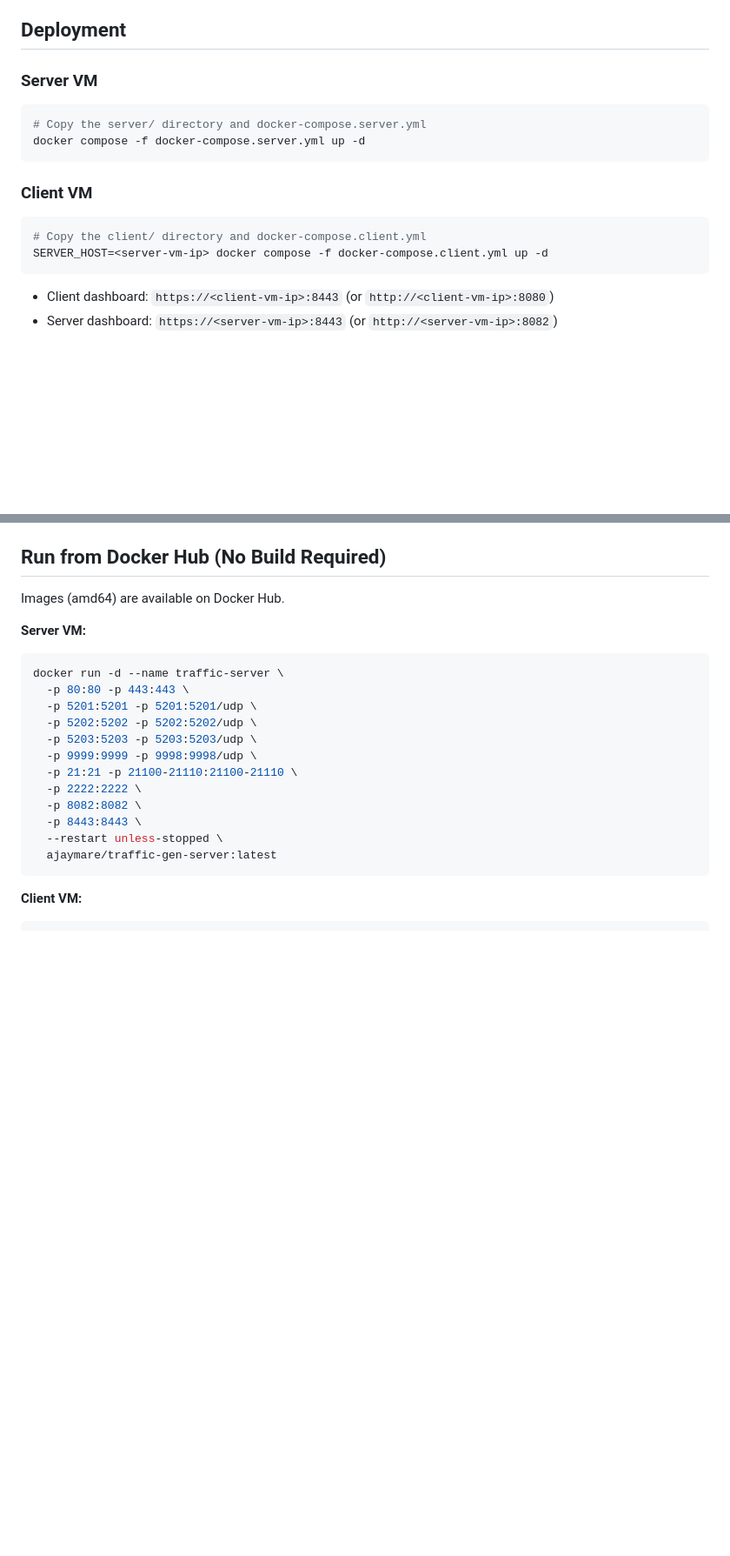
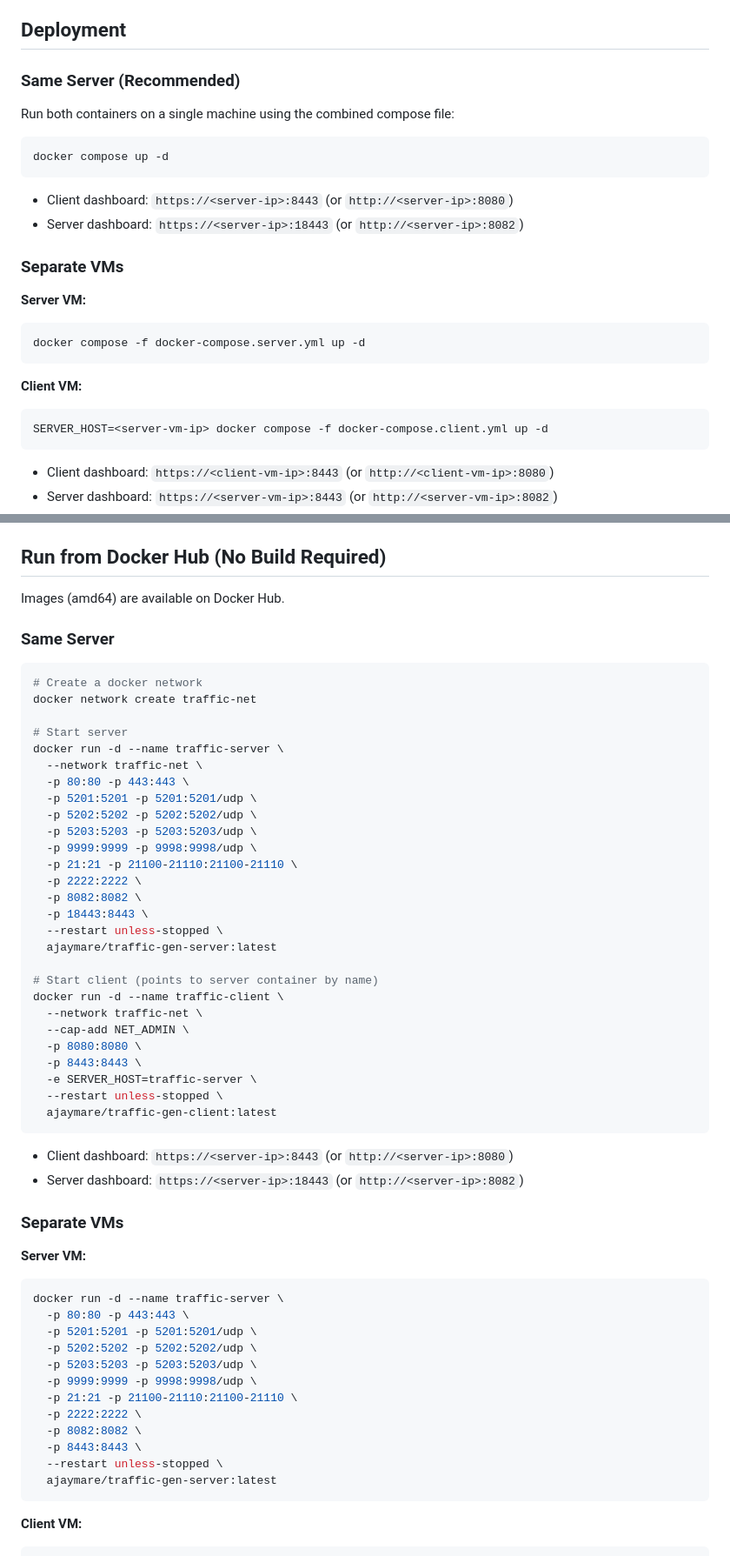
Before and after one commit to ajaymare/traffic-gen, a Markdown page: README.md, 2 parts joined by grey strips. Shown at 87% size. Rendered like a GitHub page; blank space fills up the shorter version.

Commit message:
Update README with same-server deployment instructions
- Add same-server deployment as recommended option using docker-compose or docker run
- Show docker network setup for same-server docker run
- Keep separate VM instructions as alternative
- Update dashboard URLs for both scenarios

Co-Authored-By: Claude Opus 4.6 <noreply@anthropic.com>

````diff
--- a/README.md
+++ b/README.md
@@ -24,17 +24,28 @@ Docker-based network traffic generation and testing tool with a web UI. Supports
 
 ## Deployment
 
-### Server VM
+### Same Server (Recommended)
+
+Run both containers on a single machine using the combined compose file:
 
 ```bash
-# Copy the server/ directory and docker-compose.server.yml
+docker compose up -d
+```
+
+- Client dashboard: `https://<server-ip>:8443` (or `http://<server-ip>:8080`)
+- Server dashboard: `https://<server-ip>:18443` (or `http://<server-ip>:8082`)
+
+### Separate VMs
+
+**Server VM:**
+
+```bash
 docker compose -f docker-compose.server.yml up -d
 ```
 
-### Client VM
+**Client VM:**
 
 ```bash
-# Copy the client/ directory and docker-compose.client.yml
 SERVER_HOST=<server-vm-ip> docker compose -f docker-compose.client.yml up -d
 ```
 
@@ -123,6 +134,43 @@ Each protocol logs detailed per-request information:
 
 Images (amd64) are available on Docker Hub.
 
+### Same Server
+
+```bash
+# Create a docker network
+docker network create traffic-net
+
+# Start server
+docker run -d --name traffic-server \
+  --network traffic-net \
+  -p 80:80 -p 443:443 \
+  -p 5201:5201 -p 5201:5201/udp \
+  -p 5202:5202 -p 5202:5202/udp \
+  -p 5203:5203 -p 5203:5203/udp \
+  -p 9999:9999 -p 9998:9998/udp \
+  -p 21:21 -p 21100-21110:21100-21110 \
+  -p 2222:2222 \
+  -p 8082:8082 \
+  -p 18443:8443 \
+  --restart unless-stopped \
+  ajaymare/traffic-gen-server:latest
+
+# Start client (points to server container by name)
+docker run -d --name traffic-client \
+  --network traffic-net \
+  --cap-add NET_ADMIN \
+  -p 8080:8080 \
+  -p 8443:8443 \
+  -e SERVER_HOST=traffic-server \
+  --restart unless-stopped \
+  ajaymare/traffic-gen-client:latest
+```
+
+- Client dashboard: `https://<server-ip>:8443` (or `http://<server-ip>:8080`)
+- Server dashboard: `https://<server-ip>:18443` (or `http://<server-ip>:8082`)
+
+### Separate VMs
+
 **Server VM:**
 
 ```bash
````
Also changed, not shown: other parts of README.md (+1 -0 lines).
